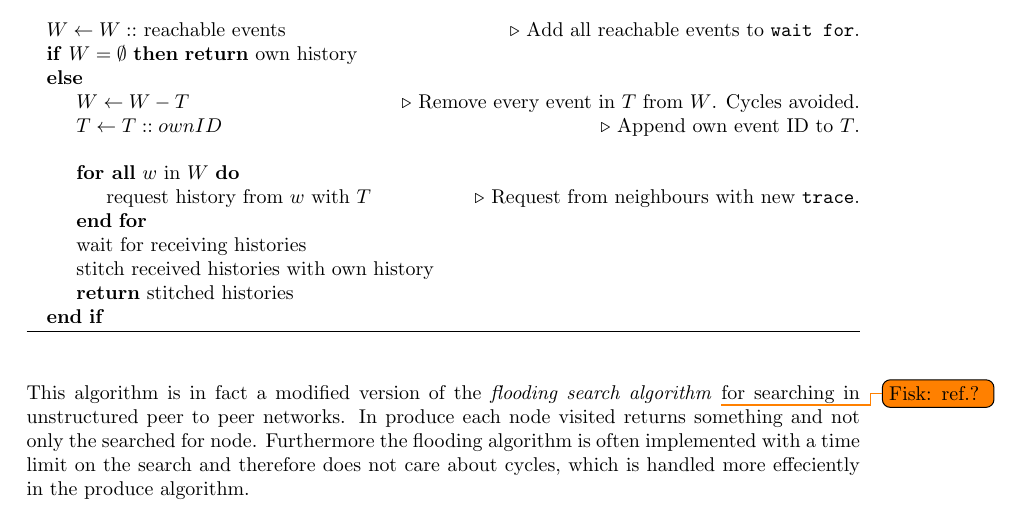
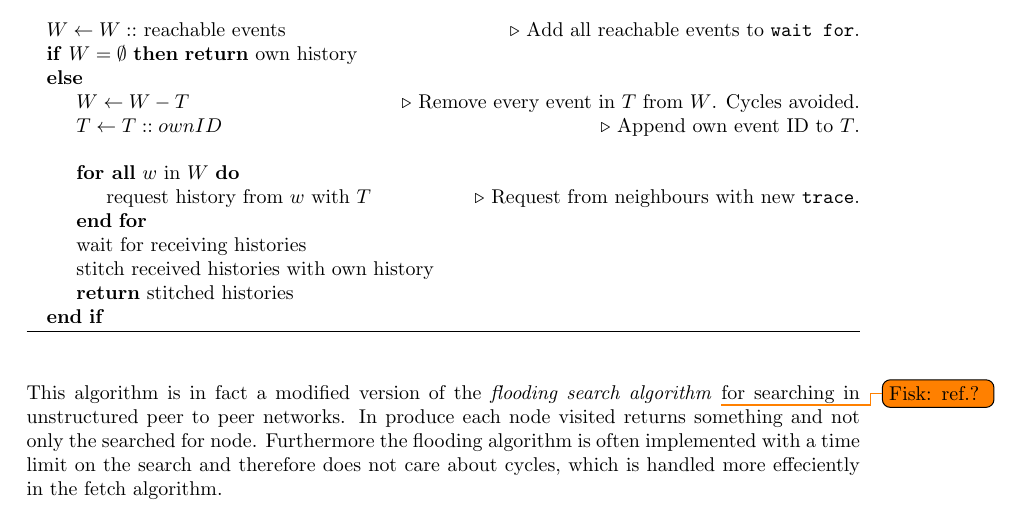
Before and after one commit to mikaellindemann/Distributed-Consensus, a LaTeX document (doc/texv2/DistributedConsensus.tex, which reads doc/texv2/4connect/connectinghistories.tex): part of page 23 of 46, cut so that both start at the same text. Compiled offline with pdfLaTeX.

Commit message:
Fixed minor error.

```diff
--- a/doc/texv2/4connect/connectinghistories.tex
+++ b/doc/texv2/4connect/connectinghistories.tex
@@ -172,7 +172,7 @@
 	\label{alg:fetch}
 	\end{algorithm}
 
-	\newpar This algorithm is in fact a modified version of the \textit{flooding search algorithm} \todo{Fisk: ref.?} for searching in unstructured peer to peer networks. In produce each node visited returns something and not only the searched for node. Furthermore the flooding algorithm is often implemented with a time limit on the search and therefore does not care about cycles, which is handled more effeciently in the produce algorithm.
+	\newpar This algorithm is in fact a modified version of the \textit{flooding search algorithm} \todo{Fisk: ref.?} for searching in unstructured peer to peer networks. In produce each node visited returns something and not only the searched for node. Furthermore the flooding algorithm is often implemented with a time limit on the search and therefore does not care about cycles, which is handled more effeciently in the fetch algorithm.
 
 	\begin{figure}[H]
 		\centering
```
